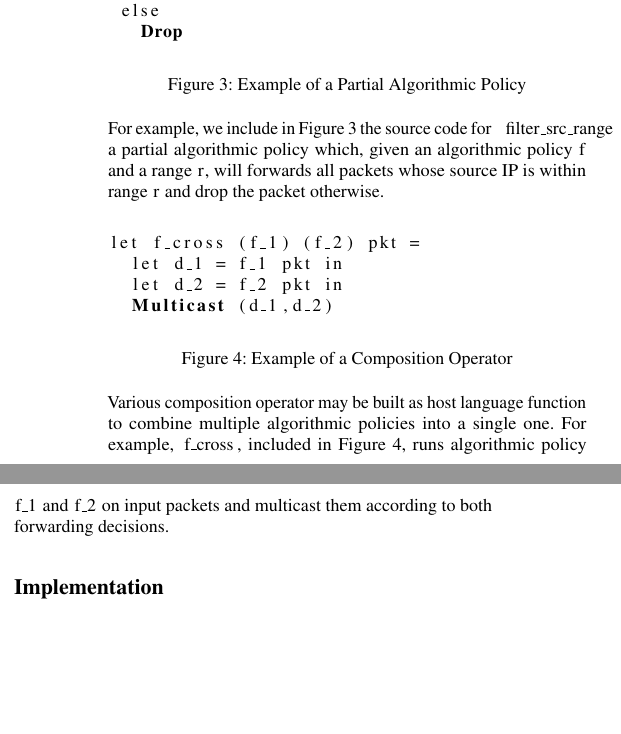
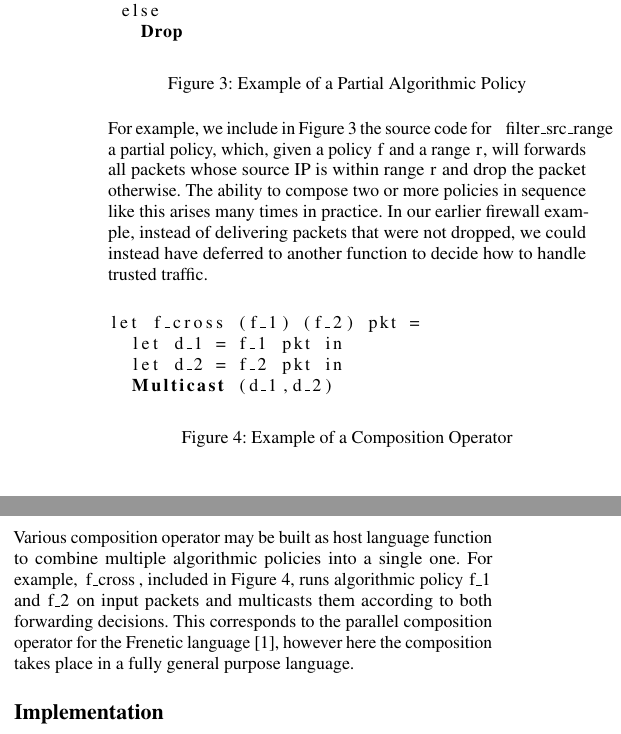
Before and after one commit to osavaryb/cos5982015, a LaTeX paper (draft.tex): two parts of the columns of page 3 of 5, joined at a grey line, cut so that both start at the same text, the shorter picture padded with empty space. Compiled offline with pdfLaTeX; a missing font is replaced by an installed copy or a similar font.

Commit message:
combinators

```diff
--- a/draft.tex
+++ b/draft.tex
@@ -236,7 +236,7 @@ let filter_src_range f r pkt =
 \end{figure}
 
 
-   For example, we include in Figure~\ref{fig:ex-hole} the source code for \lstinline|filter_src_range| a partial algorithmic policy which, given an algorithmic policy \lstinline|f| and a range \lstinline|r|, will forwards all packets whose source IP is within range \lstinline|r| and drop the packet otherwise.
+   For example, we include in Figure~\ref{fig:ex-hole} the source code for \lstinline|filter_src_range| a partial policy, which, given a policy \lstinline|f| and a range \lstinline|r|, will forwards all packets whose source IP is within range \lstinline|r| and drop the packet otherwise. The ability to compose two or more policies in sequence like this arises many times in practice. In our earlier firewall example, instead of delivering packets that were not dropped, we could instead have deferred to another function to decide how to handle trusted traffic.
 
 
    \begin{figure}[ht]
@@ -251,7 +251,7 @@ let f_cross (f_1) (f_2) pkt =
 \label{fig:ex-cross}
 \end{figure}
 
-Various composition operator may be built as host language function to combine multiple algorithmic policies into a single one. For example, \lstinline|f_cross|, included in Figure~\ref{fig:ex-cross}, runs algorithmic policy \lstinline|f_1| and \lstinline|f_2| on input packets and multicast them according to both forwarding decisions.
+Various composition operator may be built as host language function to combine multiple algorithmic policies into a single one. For example, \lstinline|f_cross|, included in Figure~\ref{fig:ex-cross}, runs algorithmic policy \lstinline|f_1| and \lstinline|f_2| on input packets and multicasts them according to both forwarding decisions. This corresponds to the parallel composition operator for the Frenetic language \cite{Frenetic}, however here the composition takes place in a fully general purpose language.
 
 \section*{Implementation}
 %that's the hope...
```
